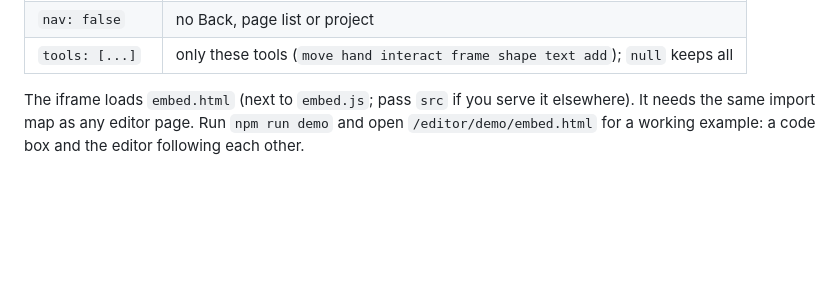
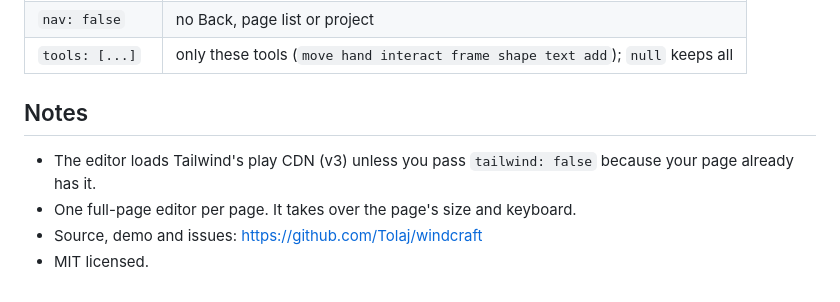
Before and after one commit to Tolaj/tailwind-ui-components, a Markdown page: packages/editor/README.md, the part around one of its changes. Drawn GitHub-style; blank space fills up the shorter version.

```diff
--- a/packages/editor/README.md
+++ b/packages/editor/README.md
@@ -51,4 +80,9 @@ ed.destroy();
 | `nav: false` | no Back, page list or project |
 | `tools: [...]` | only these tools (`move hand interact frame shape text add`); `null` keeps all |
 
-The iframe loads `embed.html` (next to `embed.js`; pass `src` if you serve it elsewhere). It needs the same import map as any editor page. Run `npm run demo` and open `/editor/demo/embed.html` for a working example: a code box and the editor following each other.
+## Notes
+
+- The editor loads Tailwind's play CDN (v3) unless you pass `tailwind: false` because your page already has it.
+- One full-page editor per page. It takes over the page's size and keyboard.
+- Source, demo and issues: https://github.com/Tolaj/windcraft
+- MIT licensed.
```
Also changed, not shown: other parts of packages/editor/README.md (+56 -27 lines), README.md (+8 -28 lines), docs/media/logo-card.png (added), 4 other files.
